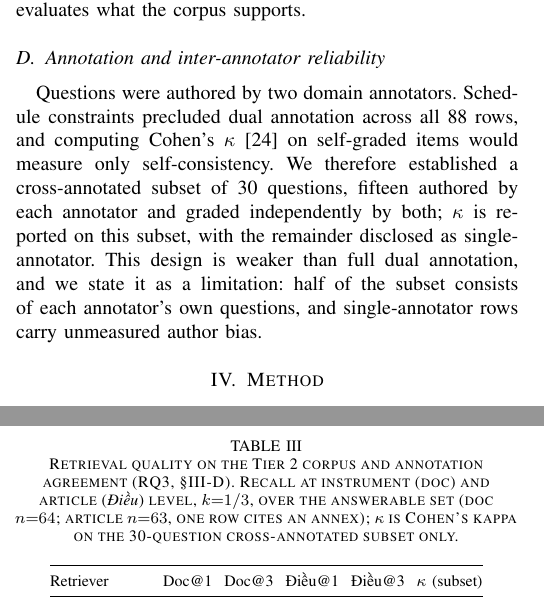
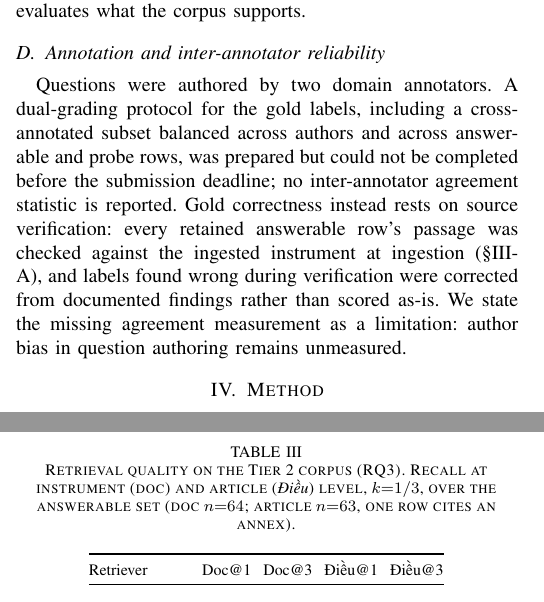
Before and after one commit to alitonia/rag_eval, a LaTeX paper (paper/main.tex): two parts of the columns of pages 3 and 5 of 6, joined at a grey line, cut so that both start at the same text. Compiled offline with pdfLaTeX; a missing font is replaced by an installed copy or a similar font; a LaTeX package or settings file that is missing is left out.

Commit message:
fix: remove unfulfillable kappa promise from paper; disclose pending dual grading
The repo's annotation artifacts settle the question: kappa_grading_huong/
thanh.csv each hold the 30-question subset with grade columns 0/30 filled
(scaffolded 2026-09-13, never executed), and no 88-row label files exist
anywhere. The co-author draft's Section III (kappa=1.000 on 88 pairs,
Pe=0.6139) is therefore not reproducible from any on-disk artifact and
must not enter the paper.

Paper changes: Sec III-D now states the dual-grading protocol was
prepared but not completed before the deadline, anchors gold correctness
on the ingestion-time source verification (Sec III-A), and keeps the
author-bias limitation; Table III drops the empty kappa column and its
caption sentence; Sec IV-C drops the 'cross-annotated kappa subset'
reference and keeps only the 50-response scorer validation, which is the
one human-labeling task still planned (sheet data/human/
scorer_validation_50.csv ready: 50 rows, auto columns pre-filled, three
human columns awaiting labels).

```diff
--- a/paper/main.tex
+++ b/paper/main.tex
@@ -110,7 +110,7 @@ The 24 probes evaluate the abstention component of RQ2 using questions deliberat
 By testing realistic questions governed by missing instruments, the probes evaluate abstention under a corpus-coverage gap rather than simple rejection of out-of-domain topics. This setting is intentionally demanding: models cannot rely on topical distance to trigger refusal, but must instead recognise that the retrieved evidence does not support the answer. We state as a limitation that the probe set contains no precision-trap and no cross-jurisdictional arm, so abstention on numerically near-miss questions and on foreign rules is not measured. A model that answers a probe fluently has failed abstention even if the answer is globally true, because the benchmark strictly evaluates what the corpus supports.
 
 \subsection{Annotation and inter-annotator reliability}
-Questions were authored by two domain annotators. Schedule constraints precluded dual annotation across all 88 rows, and computing Cohen's $\kappa$ \cite{cohen1960kappa} on self-graded items would measure only self-consistency. We therefore established a cross-annotated subset of 30 questions, fifteen authored by each annotator and graded independently by both; $\kappa$ is reported on this subset, with the remainder disclosed as single-annotator. This design is weaker than full dual annotation, and we state it as a limitation: half of the subset consists of each annotator's own questions, and single-annotator rows carry unmeasured author bias.
+Questions were authored by two domain annotators. A dual-grading protocol for the gold labels, including a cross-annotated subset balanced across authors and across answerable and probe rows, was prepared but could not be completed before the submission deadline; no inter-annotator agreement statistic is reported. Gold correctness instead rests on source verification: every retained answerable row's passage was checked against the ingested instrument at ingestion (\S\ref{sec:benchmark}-A), and labels found wrong during verification were corrected from documented findings rather than scored as-is. We state the missing agreement measurement as a limitation: author bias in question authoring remains unmeasured.
 
 \section{Method}
 \label{sec:method}
@@ -200,20 +200,22 @@ RAG-Dense   & 0.399 & 0.476 & 0.434 & 0.317 \\
 % (RunPod RTX 3090, 2026-09-13). doc-level = any retrieved chunk from a cited
 % instrument, article-level = the cited Dieu among top-k. Article-level
 % denominator is 63 (Q036 cites a Phu luc annex, no article id).
-% TODO(results): kappa column from the 30-question cross-annotated subset
-% (Thành & Hương, human).
+% kappa column removed 2026-09-14: the 30-question dual grading
+% (data/human/kappa_grading_*.csv scaffolds, 2026-09-13) was never filled
+% before the deadline; \S III-B (annotation subsection) discloses this
+% instead of promising a kappa.
 \begin{table}[t]
 \centering
-\caption{Retrieval quality on the Tier~2 corpus and annotation agreement (RQ3, \S\ref{sec:benchmark}-D). Recall at instrument (doc) and article (\emph{Điều}) level, $k{=}1/3$, over the answerable set (doc $n{=}64$; article $n{=}63$, one row cites an annex); $\kappa$ is Cohen's kappa on the 30-question cross-annotated subset only.}
+\caption{Retrieval quality on the Tier~2 corpus (RQ3). Recall at instrument (doc) and article (\emph{Điều}) level, $k{=}1/3$, over the answerable set (doc $n{=}64$; article $n{=}63$, one row cites an annex).}
 \label{tab:retrieval}
 \setlength{\tabcolsep}{3pt}
 \footnotesize
-\begin{tabular}{@{}lccccc@{}}
+\begin{tabular}{@{}lcccc@{}}
 \toprule
-Retriever & Doc@1 & Doc@3 & Điều@1 & Điều@3 & $\kappa$ (subset) \\
+Retriever & Doc@1 & Doc@3 & Điều@1 & Điều@3 \\
 \midrule
-BM25 (pyvi) & 0.734 & 0.906 & 0.381 & 0.492 & -- \\
-BGE-M3 dense & 0.719 & 0.891 & 0.365 & 0.524 & -- \\
+BM25 (pyvi) & 0.734 & 0.906 & 0.381 & 0.492 \\
+BGE-M3 dense & 0.719 & 0.891 & 0.365 & 0.524 \\
 \bottomrule
 \end{tabular}
 \end{table}
```
Also changed, not shown: paper/main.pdf, paper/main.tex (2 more changed lines).
